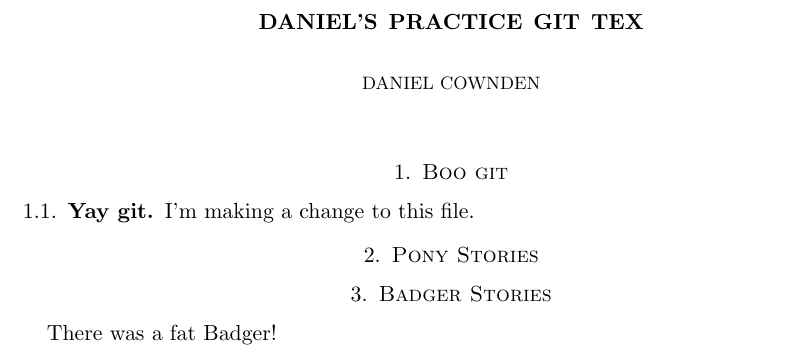
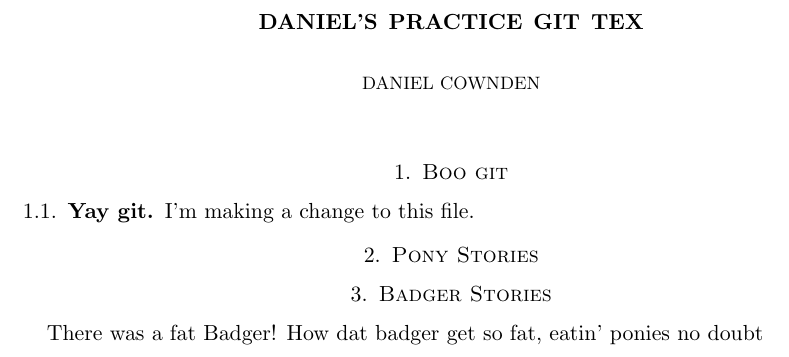
Before and after one commit to dcownden/danielpracticeTex, a LaTeX paper (Daniel's Practice Tex.tex): part of the page, cut so that both start at the same text. Compiled offline with pdfLaTeX.

Commit message:
the secret of the badger's fatness revealed

```diff
--- a/Daniel's Practice Tex.tex
+++ b/Daniel's Practice Tex.tex
@@ -23,5 +23,6 @@ I'm making a change to this file.
 
 \section{Badger Stories}
 There was a fat Badger!
+How dat badger get so fat, eatin' ponies no doubt
 
 \end{document}
```
